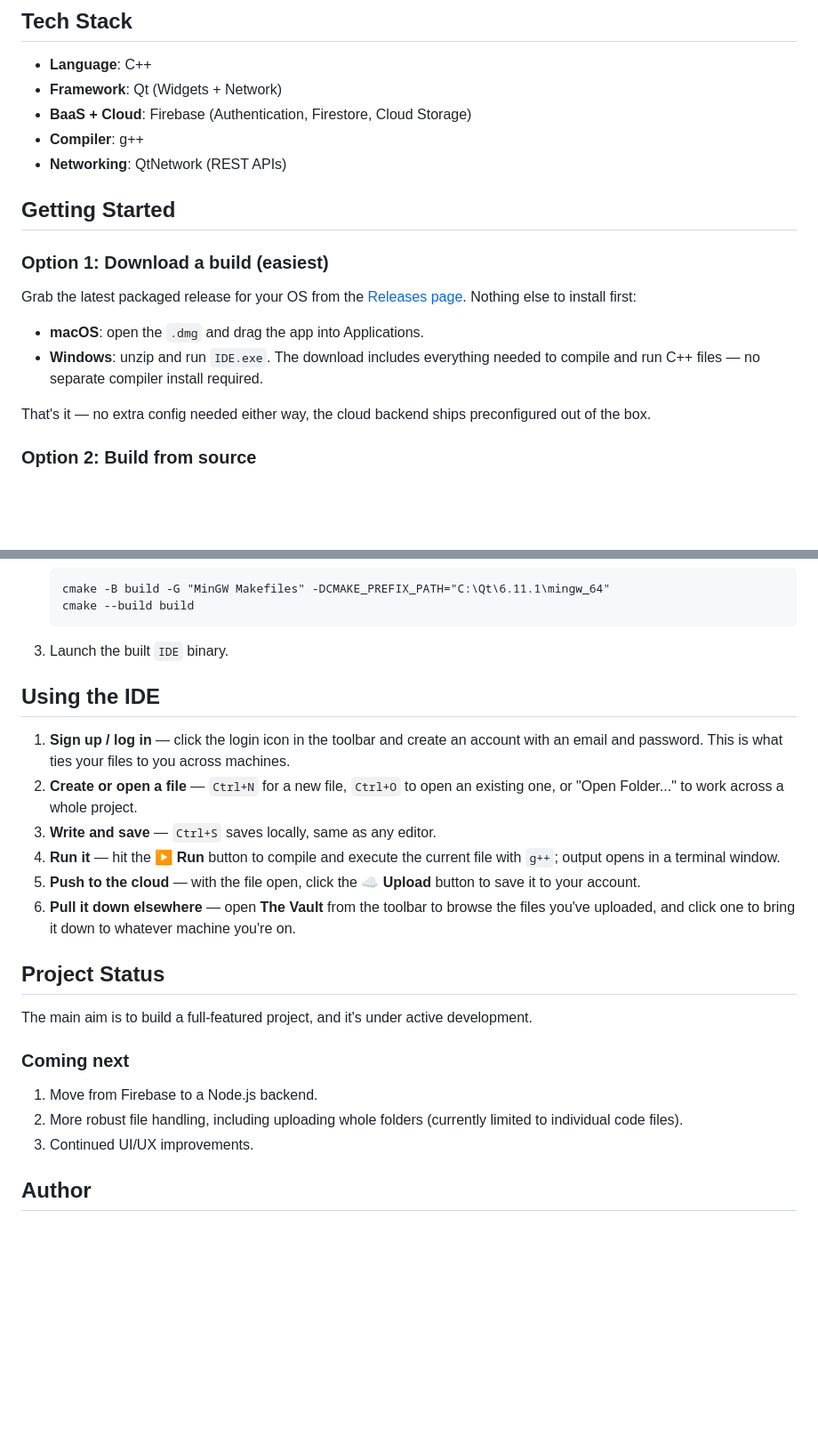
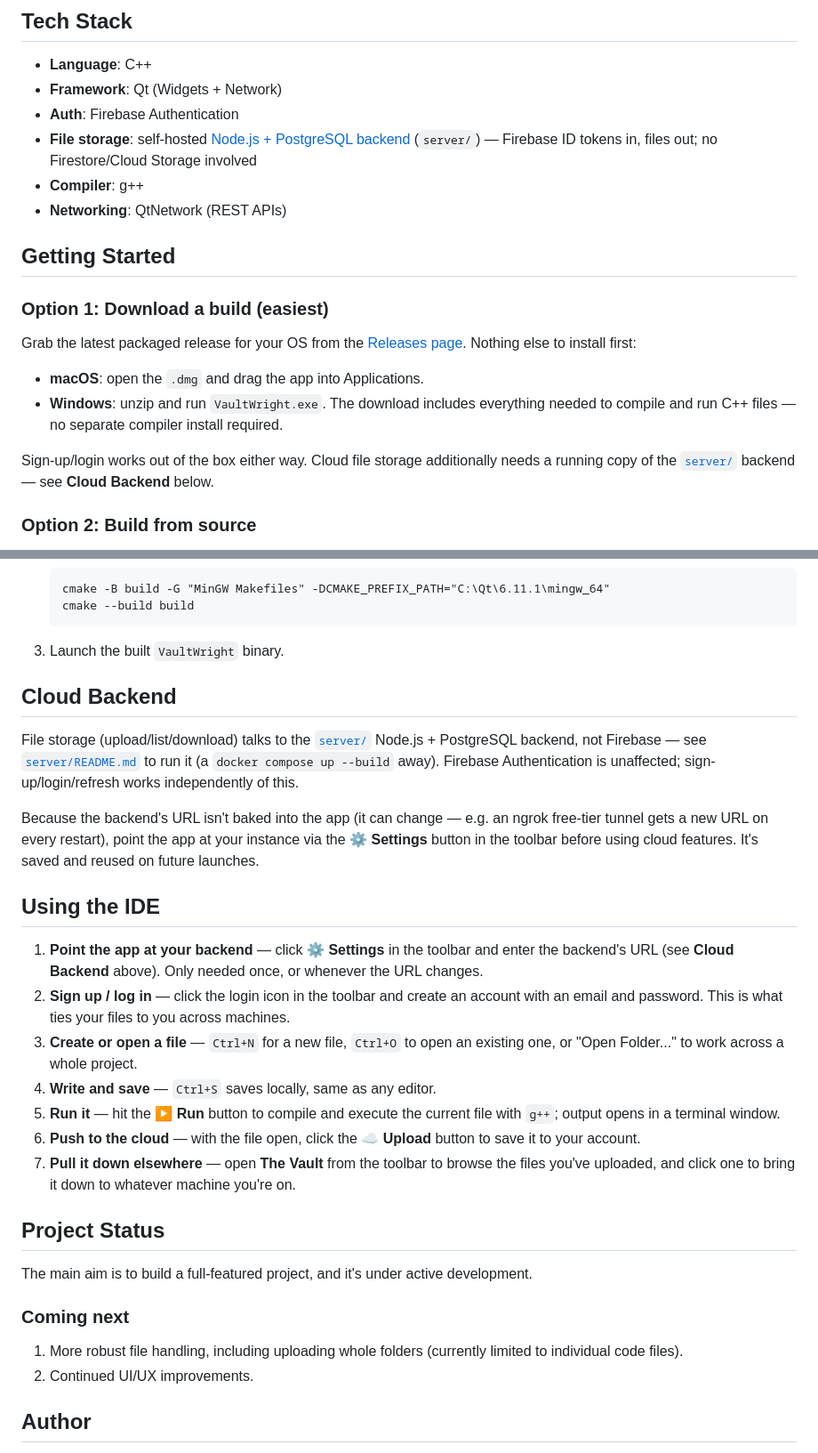
Before and after one commit to rue08/CPP-Desktop-IDE, a Markdown page: README.md, 2 parts joined by grey strips. Shown at 89% size. Drawn GitHub-style; blank space fills up the shorter version.

Commit message:
docs: update README for the new backend and VaultWright rename

````diff
--- a/README.md
+++ b/README.md
@@ -15,7 +15,9 @@ Cloud backup has made personal files effortless to access and sync across machin
 ## Tech Stack
 - **Language**: C++
 - **Framework**: Qt (Widgets + Network)
-- **BaaS + Cloud**: Firebase (Authentication, Firestore, Cloud Storage)
+- **Auth**: Firebase Authentication
+- **File storage**: self-hosted [Node.js + PostgreSQL backend](server/) (`server/`) — Firebase
+  ID tokens in, files out; no Firestore/Cloud Storage involved
 - **Compiler**: g++
 - **Networking**: QtNetwork (REST APIs)
 
@@ -26,9 +28,10 @@ Cloud backup has made personal files effortless to access and sync across machin
 Grab the latest packaged release for your OS from the [Releases page](https://github.com/rue08/CPP-Desktop-IDE/releases). Nothing else to install first:
 
 - **macOS**: open the `.dmg` and drag the app into Applications.
-- **Windows**: unzip and run `IDE.exe`. The download includes everything needed to compile and run C++ files — no separate compiler install required.
+- **Windows**: unzip and run `VaultWright.exe`. The download includes everything needed to compile and run C++ files — no separate compiler install required.
 
-That's it — no extra config needed either way, the cloud backend ships preconfigured out of the box.
+Sign-up/login works out of the box either way. Cloud file storage additionally needs a running
+copy of the [`server/`](server/) backend — see **Cloud Backend** below.
 
 ### Option 2: Build from source
 
@@ -68,24 +71,36 @@ Already have a C++ compiler installed (e.g. an existing MinGW/g++ on Windows)? T
    cmake --build build
    ```
 
-3. Launch the built `IDE` binary.
+3. Launch the built `VaultWright` binary.
+
+## Cloud Backend
+
+File storage (upload/list/download) talks to the [`server/`](server/) Node.js + PostgreSQL
+backend, not Firebase — see [`server/README.md`](server/README.md) to run it (a `docker compose
+up --build` away). Firebase Authentication is unaffected; sign-up/login/refresh works
+independently of this.
+
+Because the backend's URL isn't baked into the app (it can change — e.g. an ngrok free-tier
+tunnel gets a new URL on every restart), point the app at your instance via the ⚙️ **Settings**
+button in the toolbar before using cloud features. It's saved and reused on future launches.
 
 ## Using the IDE
 
-1. **Sign up / log in** — click the login icon in the toolbar and create an account with an email and password. This is what ties your files to you across machines.
-2. **Create or open a file** — `Ctrl+N` for a new file, `Ctrl+O` to open an existing one, or "Open Folder..." to work across a whole project.
-3. **Write and save** — `Ctrl+S` saves locally, same as any editor.
-4. **Run it** — hit the ▶️ **Run** button to compile and execute the current file with `g++`; output opens in a terminal window.
-5. **Push to the cloud** — with the file open, click the ☁️ **Upload** button to save it to your account.
-6. **Pull it down elsewhere** — open **The Vault** from the toolbar to browse the files you've uploaded, and click one to bring it down to whatever machine you're on.
+1. **Point the app at your backend** — click ⚙️ **Settings** in the toolbar and enter the
+   backend's URL (see **Cloud Backend** above). Only needed once, or whenever the URL changes.
+2. **Sign up / log in** — click the login icon in the toolbar and create an account with an email and password. This is what ties your files to you across machines.
+3. **Create or open a file** — `Ctrl+N` for a new file, `Ctrl+O` to open an existing one, or "Open Folder..." to work across a whole project.
+4. **Write and save** — `Ctrl+S` saves locally, same as any editor.
+5. **Run it** — hit the ▶️ **Run** button to compile and execute the current file with `g++`; output opens in a terminal window.
+6. **Push to the cloud** — with the file open, click the ☁️ **Upload** button to save it to your account.
+7. **Pull it down elsewhere** — open **The Vault** from the toolbar to browse the files you've uploaded, and click one to bring it down to whatever machine you're on.
 
 ## Project Status
 The main aim is to build a full-featured project, and it's under active development.
 
 ### Coming next
-1. Move from Firebase to a Node.js backend.
-2. More robust file handling, including uploading whole folders (currently limited to individual code files).
-3. Continued UI/UX improvements.
+1. More robust file handling, including uploading whole folders (currently limited to individual code files).
+2. Continued UI/UX improvements.
 
 ## Author
 Mehul Sharma\
````
